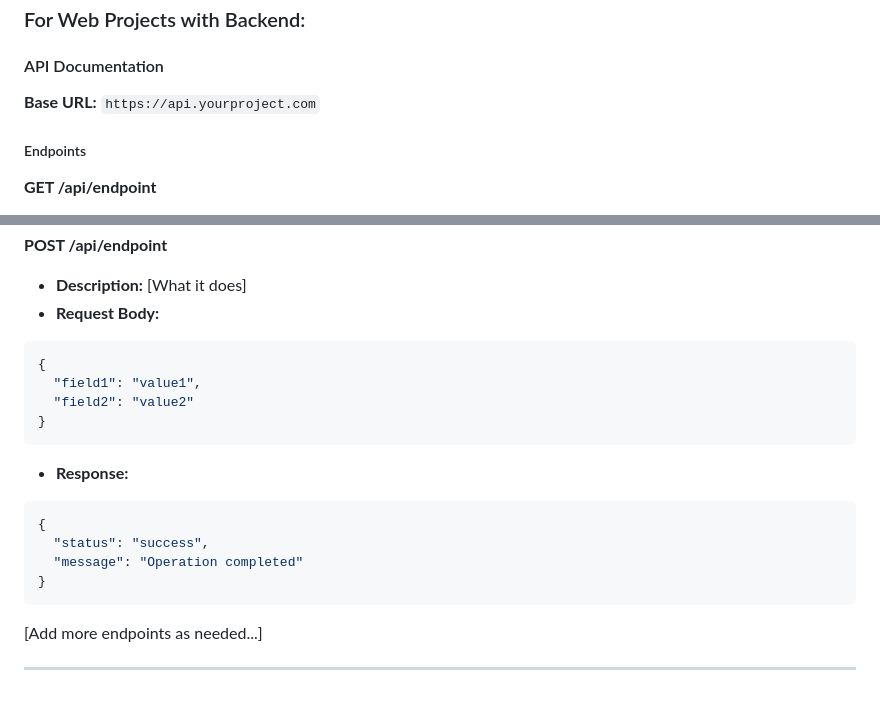
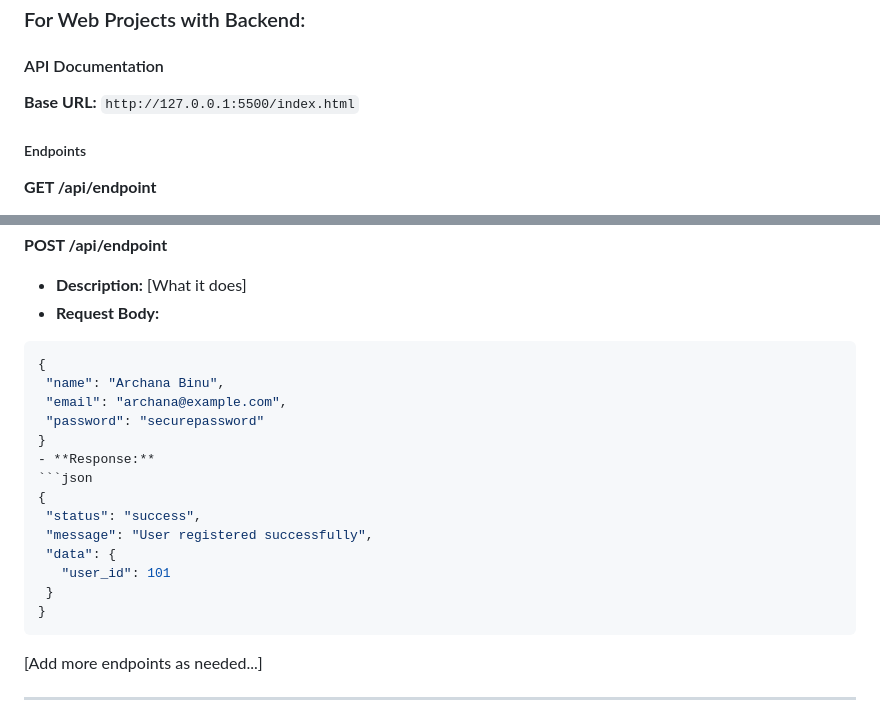
Before and after one commit to A6chana/Idea-Recycle, a Markdown page: README.md, 2 parts joined by grey strips. Drawn GitHub-style.

````diff
--- a/README.md
+++ b/README.md
@@ -143,7 +144,7 @@ cd <project-folder>]
 
 #### API Documentation
 
-**Base URL:** `https://api.yourproject.com`
+**Base URL:** `http://127.0.0.1:5500/index.html`
 
 ##### Endpoints
 
@@ -163,17 +164,20 @@ cd <project-folder>]
 **POST /api/endpoint**
 - **Description:** [What it does]
 - **Request Body:**
-```json
+ ```json
 {
-  "field1": "value1",
-  "field2": "value2"
+  "name": "Archana Binu",
+  "email": "archana@example.com",
+  "password": "securepassword"
 }
-```
 - **Response:**
-```json
+ ```json
 {
   "status": "success",
-  "message": "Operation completed"
+  "message": "User registered successfully",
+  "data": {
+    "user_id": 101
+  }
 }
 ```
 
````
Also changed, not shown: other parts of README.md (+21 -19 lines).
